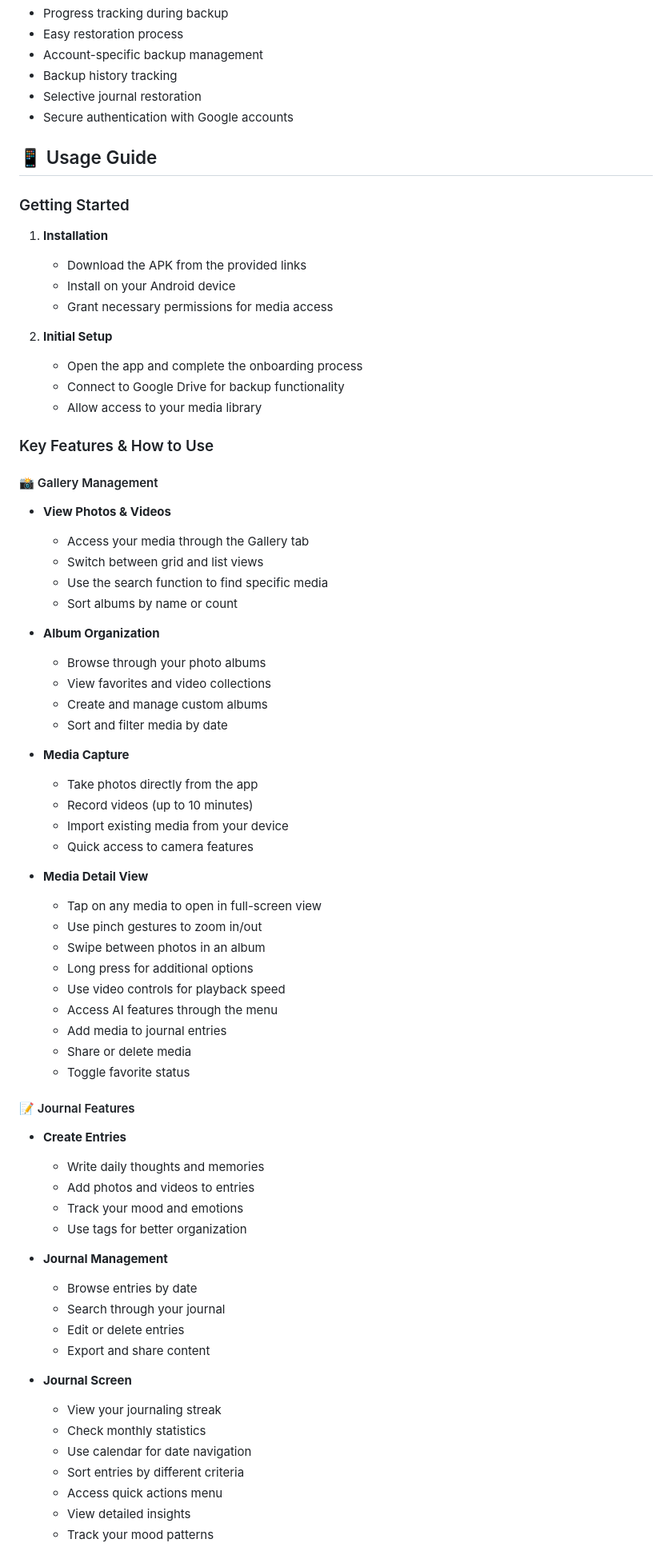
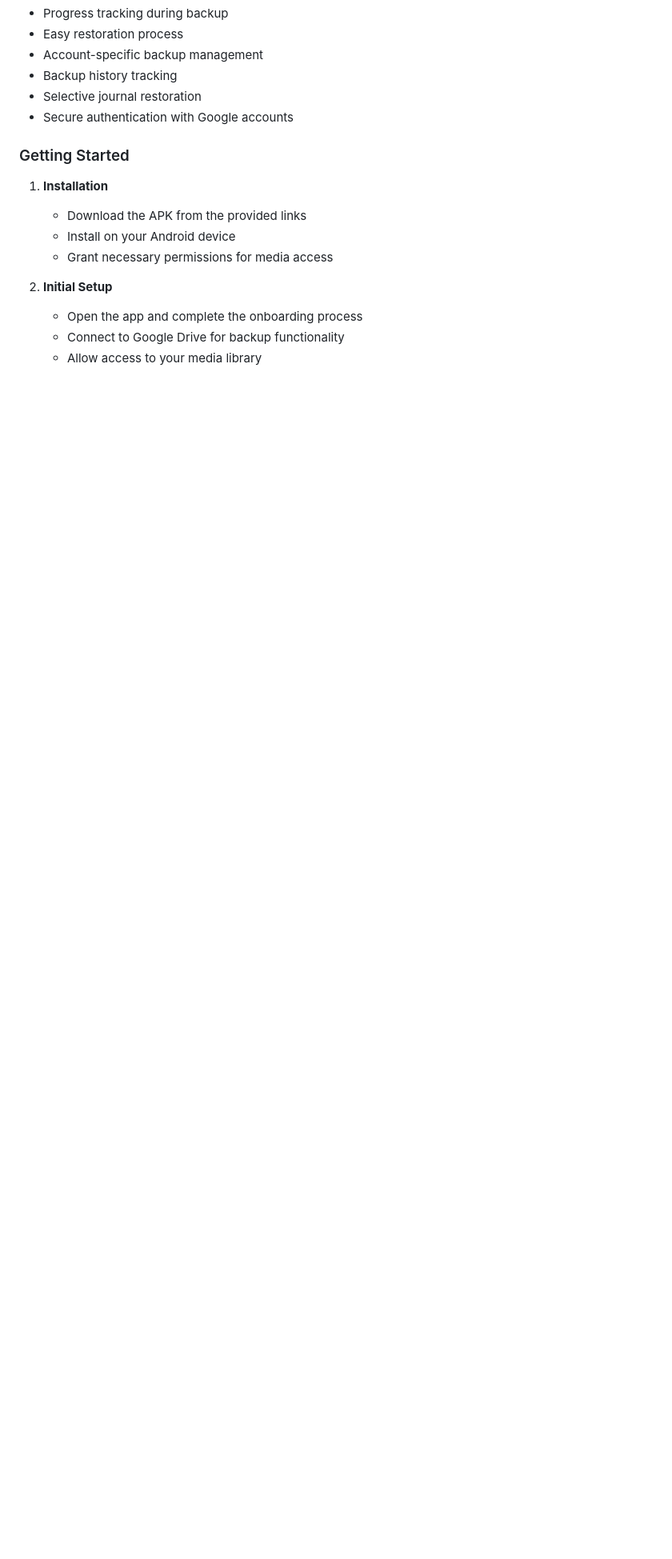
Before and after one commit to amandangol/reverie, a Markdown page: README.md, the part around one of its changes. Shown at 80% size. Rendered like a GitHub page; blank space fills up the shorter version.

```diff
--- a/README.md
+++ b/README.md
@@ -134,8 +134,6 @@ Currently, Reverie is available for Android devices only. You can download the A
 - Selective journal restoration
 - Secure authentication with Google accounts
 
-## 📱 Usage Guide
-
 ### Getting Started
 1. **Installation**
    - Download the APK from the provided links
@@ -147,57 +145,3 @@ Currently, Reverie is available for Android devices only. You can download the A
    - Connect to Google Drive for backup functionality
    - Allow access to your media library
 
-### Key Features & How to Use
-
-#### 📸 Gallery Management
-- **View Photos & Videos**
-  - Access your media through the Gallery tab
-  - Switch between grid and list views
-  - Use the search function to find specific media
-  - Sort albums by name or count
-
-- **Album Organization**
-  - Browse through your photo albums
-  - View favorites and video collections
-  - Create and manage custom albums
-  - Sort and filter media by date
-
-- **Media Capture**
-  - Take photos directly from the app
-  - Record videos (up to 10 minutes)
-  - Import existing media from your device
-  - Quick access to camera features
-
-- **Media Detail View**
-  - Tap on any media to open in full-screen view
-  - Use pinch gestures to zoom in/out
-  - Swipe between photos in an album
-  - Long press for additional options
-  - Use video controls for playback speed
-  - Access AI features through the menu
-  - Add media to journal entries
-  - Share or delete media
-  - Toggle favorite status
-
-#### 📝 Journal Features
-- **Create Entries**
-  - Write daily thoughts and memories
-  - Add photos and videos to entries
-  - Track your mood and emotions
-  - Use tags for better organization
-
-- **Journal Management**
-  - Browse entries by date
-  - Search through your journal
-  - Edit or delete entries
-  - Export and share content
-
-- **Journal Screen**
-  - View your journaling streak
-  - Check monthly statistics
-  - Use calendar for date navigation
-  - Sort entries by different criteria
-  - Access quick actions menu
-  - View detailed insights
-  - Track your mood patterns
-
```
Also changed, not shown: other parts of README.md (+0 -50 lines).
